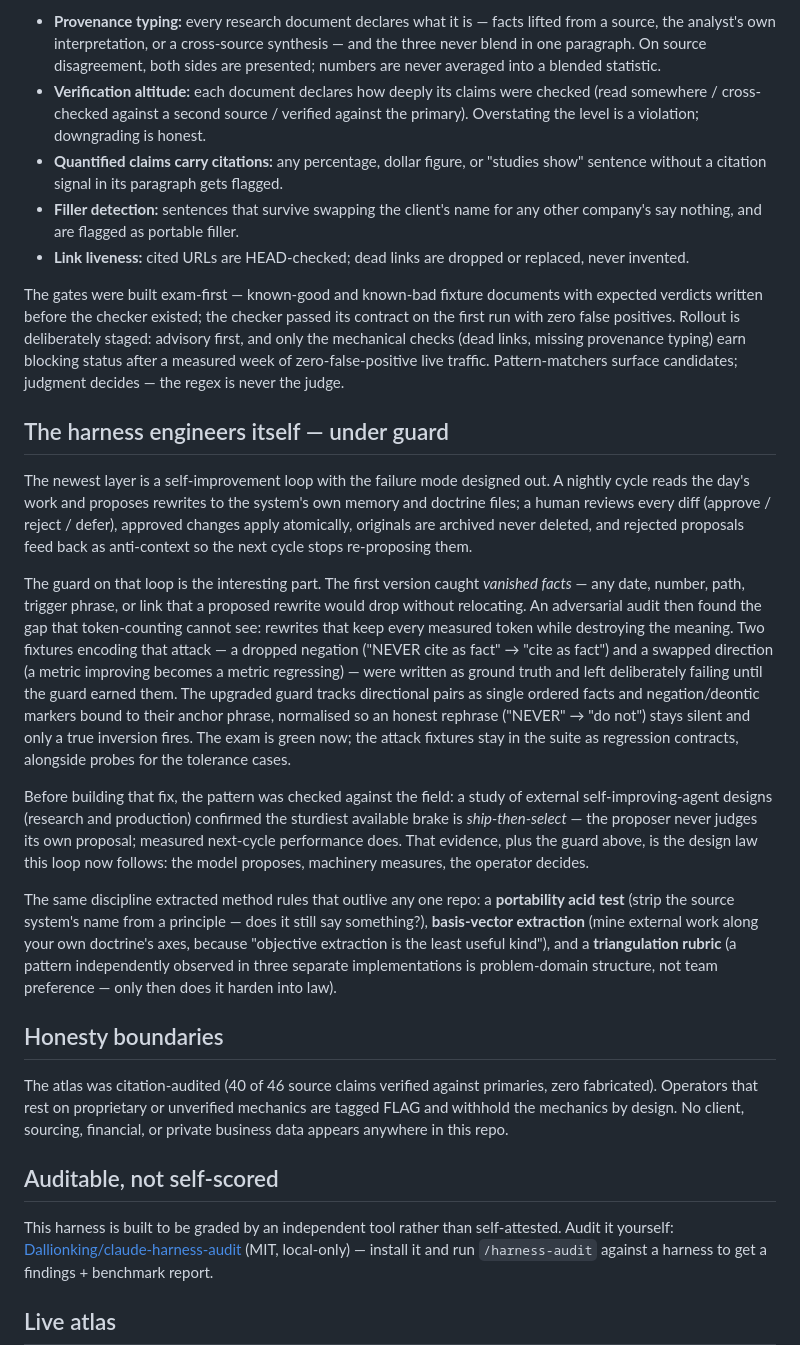
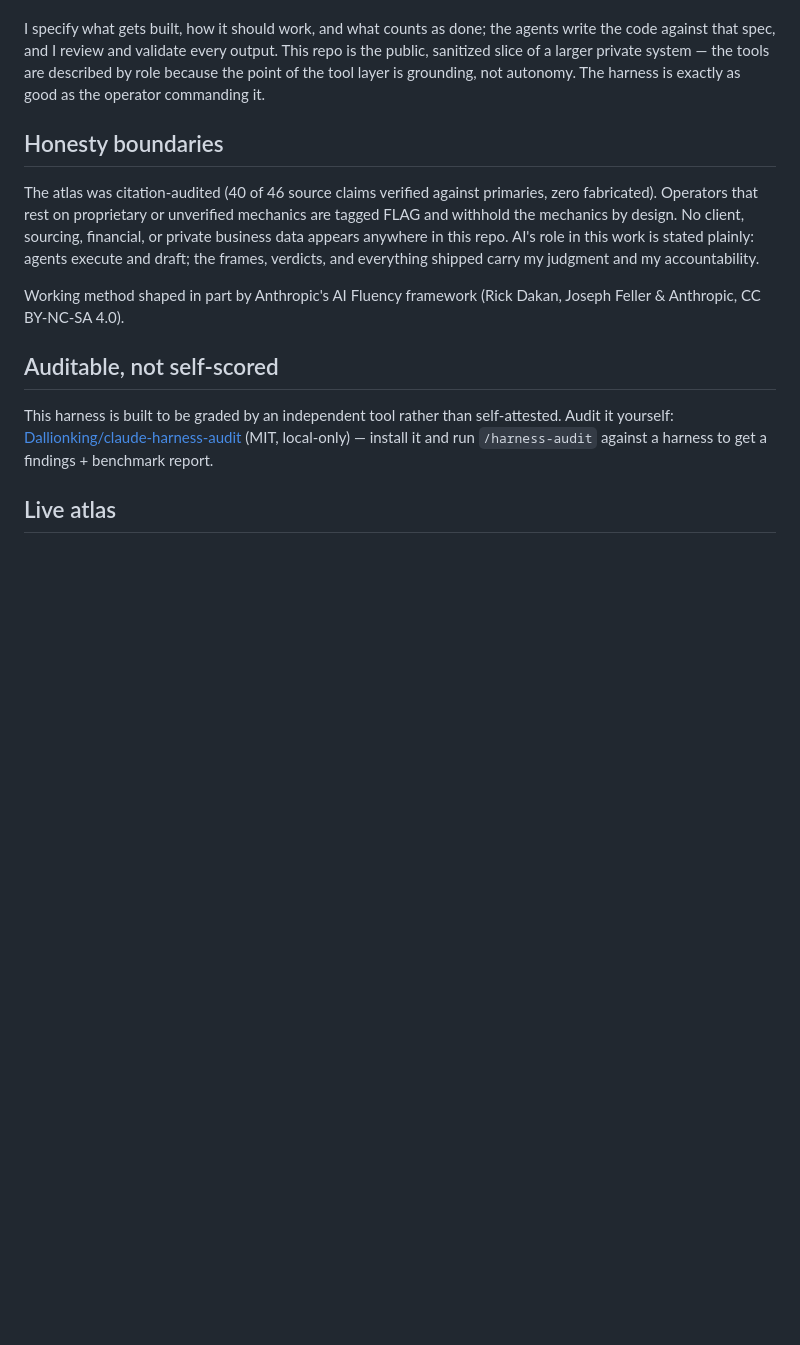
Before and after one commit to aarya-g/cdd-harness, a Markdown page: README.md, the part around one of its changes. GitHub-like rendering; blank space fills up the shorter version.

```diff
--- a/README.md
+++ b/README.md
@@ -91,58 +68,10 @@ as running code, not as a style guide. Every written artifact is checked at writ
-- **Provenance typing:** every research document declares what it is — facts lifted from a source,
-  the analyst's own interpretation, or a cross-source synthesis — and the three never blend in one
-  paragraph. On source disagreement, both sides are presented; numbers are never averaged into a
-  blended statistic.
-- **Verification altitude:** each document declares how deeply its claims were checked (read
-  somewhere / cross-checked against a second source / verified against the primary). Overstating
-  the level is a violation; downgrading is honest.
-- **Quantified claims carry citations:** any percentage, dollar figure, or "studies show" sentence
-  without a citation signal in its paragraph gets flagged.
-- **Filler detection:** sentences that survive swapping the client's name for any other company's
-  say nothing, and are flagged as portable filler.
-- **Link liveness:** cited URLs are HEAD-checked; dead links are dropped or replaced, never invented.
-
-The gates were built exam-first — known-good and known-bad fixture documents with expected verdicts
-written before the checker existed; the checker passed its contract on the first run with zero
-false positives. Rollout is deliberately staged: advisory first, and only the mechanical checks
-(dead links, missing provenance typing) earn blocking status after a measured week of
-zero-false-positive live traffic. Pattern-matchers surface candidates; judgment decides — the
-regex is never the judge.
-
-## The harness engineers itself — under guard
-
-The newest layer is a self-improvement loop with the failure mode designed out. A nightly cycle
-reads the day's work and proposes rewrites to the system's own memory and doctrine files; a human
-reviews every diff (approve / reject / defer), approved changes apply atomically, originals are
-archived never deleted, and rejected proposals feed back as anti-context so the next cycle stops
-re-proposing them.
-
-The guard on that loop is the interesting part. The first version caught *vanished facts* — any
-date, number, path, trigger phrase, or link that a proposed rewrite would drop without relocating.
-An adversarial audit then found the gap that token-counting cannot see: rewrites that keep every
-measured token while destroying the meaning. Two fixtures encoding that attack — a dropped
-negation ("NEVER cite as fact" → "cite as fact") and a swapped direction (a metric improving
-becomes a metric regressing) — were written as ground truth and left deliberately failing until
-the guard earned them. The upgraded guard tracks directional pairs as single ordered facts and
-negation/deontic markers bound to their anchor phrase, normalised so an honest rephrase ("NEVER"
-→ "do not") stays silent and only a true inversion fires. The exam is green now; the attack
-fixtures stay in the suite as regression contracts, alongside probes for the tolerance cases.
-
-Before building that fix, the pattern was checked against the field: a study of external
-self-improving-agent designs (research and production) confirmed the sturdiest available brake is
-*ship-then-select* — the proposer never judges its own proposal; measured next-cycle performance
-does. That evidence, plus the guard above, is the design law this loop now follows: the model
-proposes, machinery measures, the operator decides.
-
-The same discipline extracted method rules that outlive any one repo: a **portability acid test**
-(strip the source system's name from a principle — does it still say something?), **basis-vector
-extraction** (mine external work along your own doctrine's axes, because "objective extraction is
-the least useful kind"), and a **triangulation rubric** (a pattern independently observed in three
-separate implementations is problem-domain structure, not team preference — only then does it
-harden into law).
+I specify what gets built, how it should work, and what counts as done; the agents write the code against that spec, and I review and validate every output. This repo is the public, sanitized slice of a larger private system — the tools are described by role because the point of the tool layer is grounding, not autonomy. The harness is exactly as good as the operator commanding it.
 
 ## Honesty boundaries
 
-The atlas was citation-audited (40 of 46 source claims verified against primaries, zero fabricated). Operators that rest on proprietary or unverified mechanics are tagged FLAG and withhold the mechanics by design. No client, sourcing, financial, or private business data appears anywhere in this repo.
+The atlas was citation-audited (40 of 46 source claims verified against primaries, zero fabricated). Operators that rest on proprietary or unverified mechanics are tagged FLAG and withhold the mechanics by design. No client, sourcing, financial, or private business data appears anywhere in this repo. AI's role in this work is stated plainly: agents execute and draft; the frames, verdicts, and everything shipped carry my judgment and my accountability.
+
+Working method shaped in part by Anthropic's AI Fluency framework (Rick Dakan, Joseph Feller & Anthropic, CC BY-NC-SA 4.0).
 
 ## Auditable, not self-scored
 
```
Also changed, not shown: other parts of README.md (+35 -58 lines).
